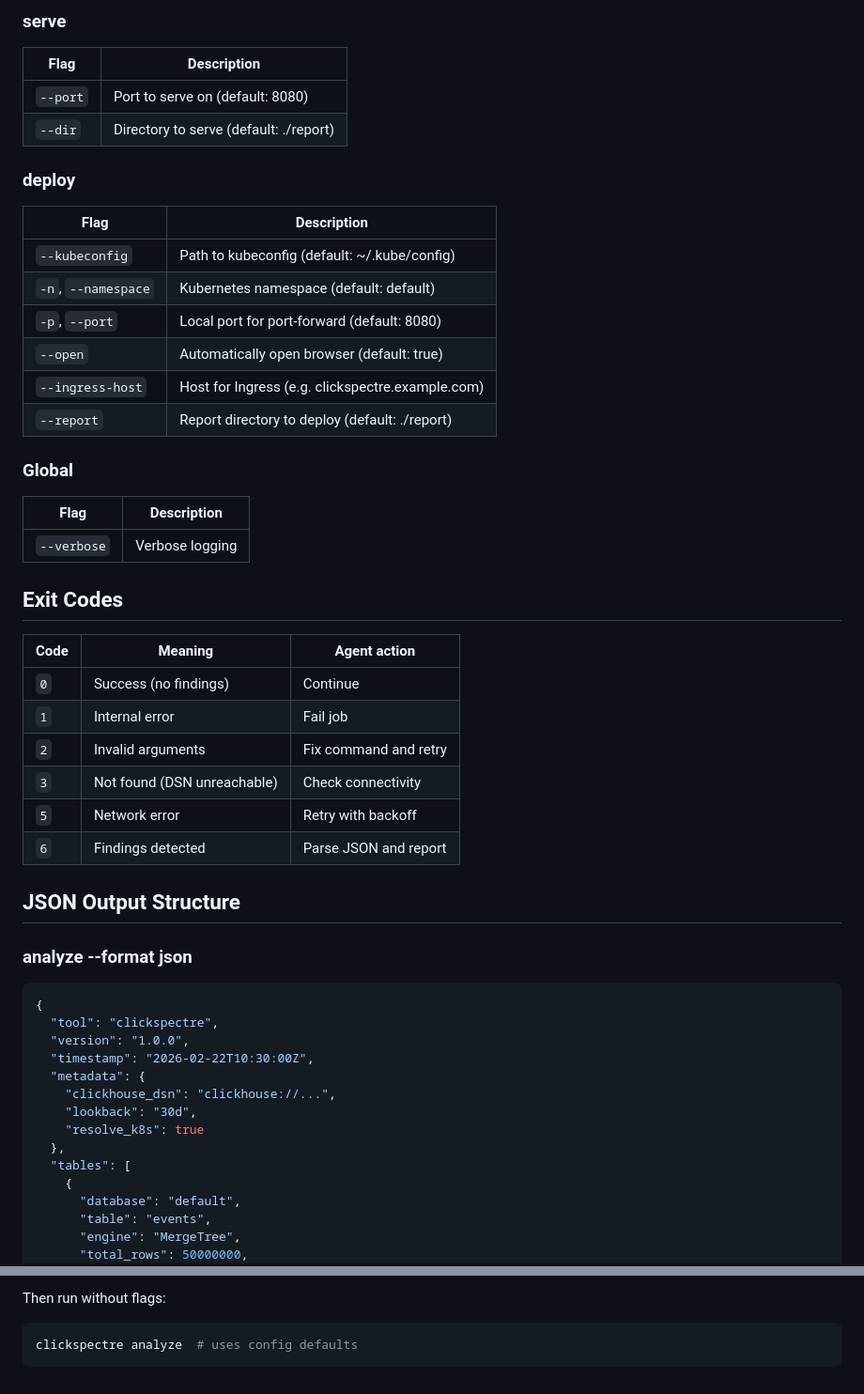
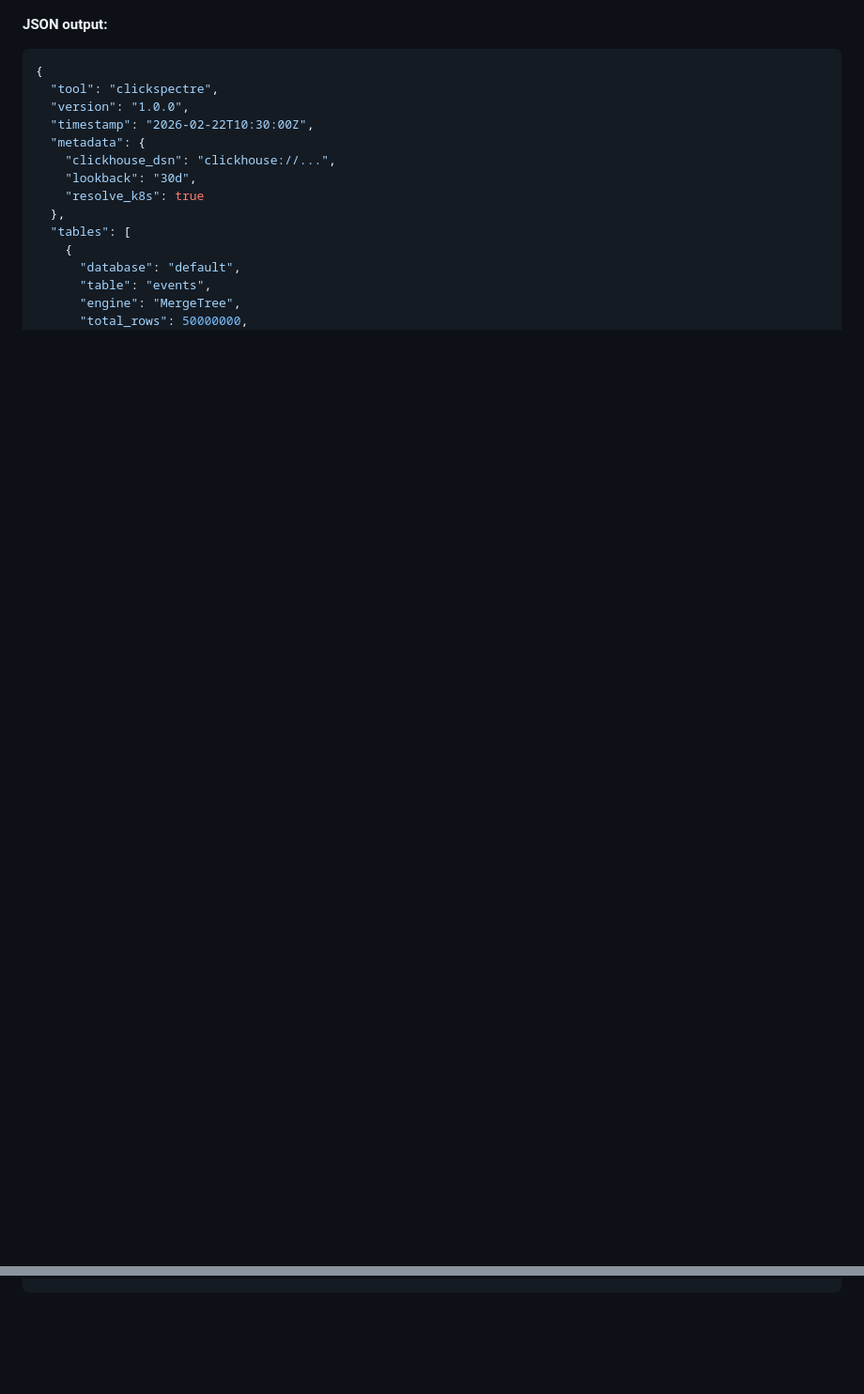
Before and after one commit to ppiankov/clickspectre, a Markdown page: SKILL.md, 2 parts joined by grey strips. Shown at 94% size. Drawn GitHub-style; blank space fills up the shorter version.

````diff
--- a/SKILL.md
+++ b/SKILL.md
@@ -67,42 +46,4 @@ sudo mv clickspectre /usr/local/bin/
-### serve
-
-| Flag | Description |
-|------|-------------|
-| `--port` | Port to serve on (default: 8080) |
-| `--dir` | Directory to serve (default: ./report) |
-
-### deploy
-
-| Flag | Description |
-|------|-------------|
-| `--kubeconfig` | Path to kubeconfig (default: ~/.kube/config) |
-| `-n`, `--namespace` | Kubernetes namespace (default: default) |
-| `-p`, `--port` | Local port for port-forward (default: 8080) |
-| `--open` | Automatically open browser (default: true) |
-| `--ingress-host` | Host for Ingress (e.g. clickspectre.example.com) |
-| `--report` | Report directory to deploy (default: ./report) |
-
-### Global
-
-| Flag | Description |
-|------|-------------|
-| `--verbose` | Verbose logging |
-
-## Exit Codes
-
-| Code | Meaning | Agent action |
-|------|---------|--------------|
-| `0` | Success (no findings) | Continue |
-| `1` | Internal error | Fail job |
-| `2` | Invalid arguments | Fix command and retry |
-| `3` | Not found (DSN unreachable) | Check connectivity |
-| `5` | Network error | Retry with backoff |
-| `6` | Findings detected | Parse JSON and report |
-
-## JSON Output Structure
-
-### analyze --format json
-
+**JSON output:**
 ```json
 {
   "tool": "clickspectre",
@@ -249,5 +173,0 @@ exclude_table:
-Then run without flags:
-
-```bash
-clickspectre analyze  # uses config defaults
-```
````
Also changed, not shown: other parts of SKILL.md (+83 -120 lines).
